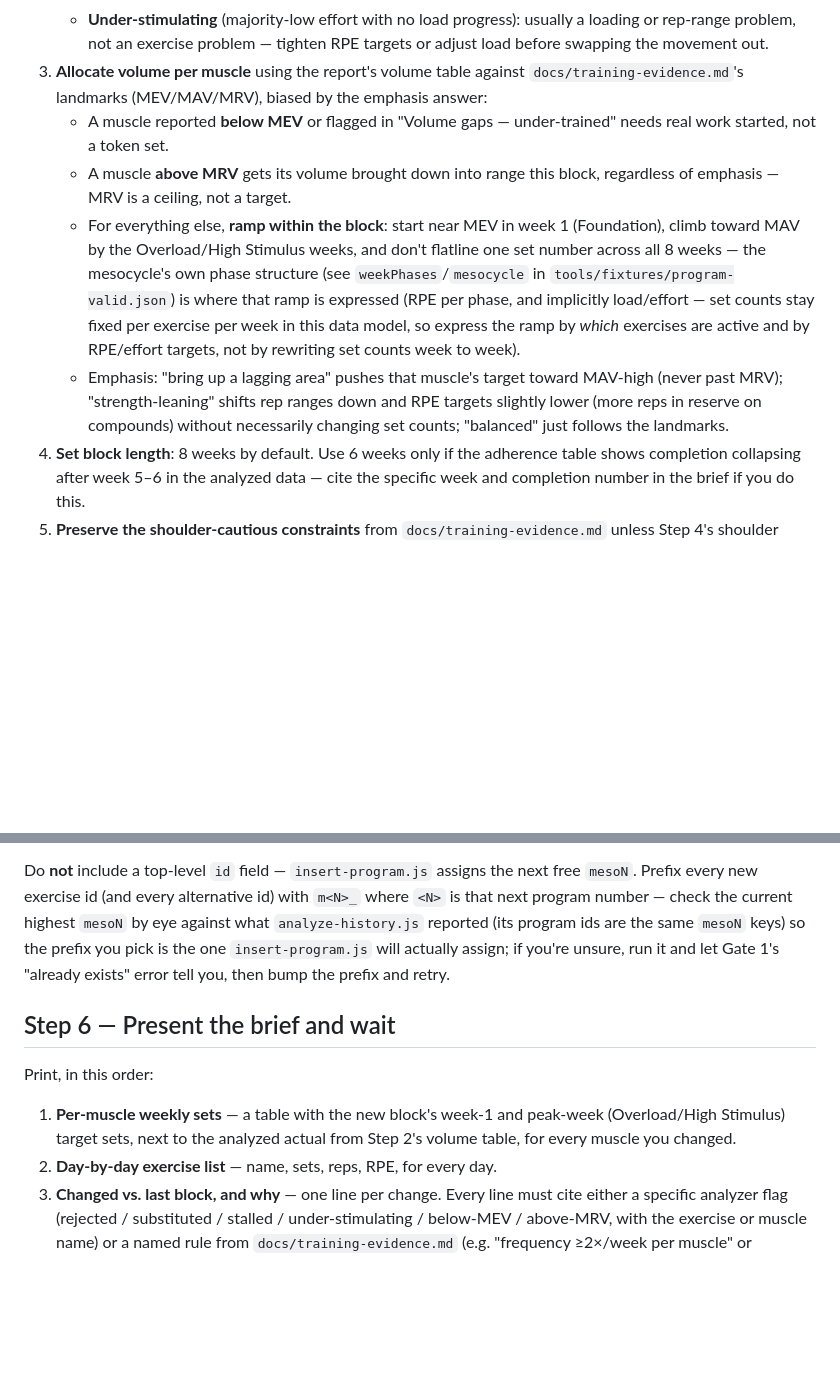
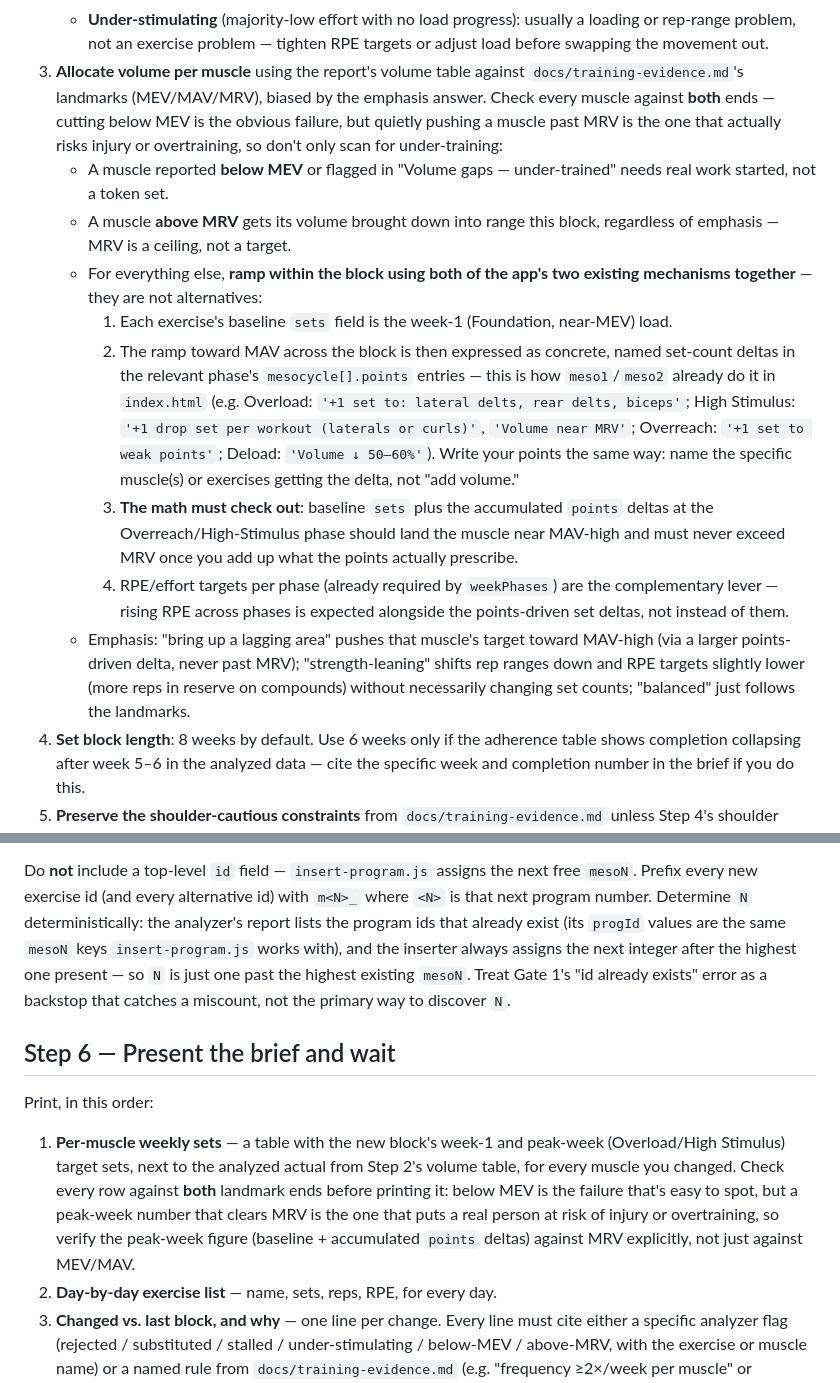
Before and after one commit to bskinner-lab/gAIns, a Markdown page: .claude/commands/newplan.md, 2 parts joined by grey strips. GitHub-like rendering; blank space fills up the shorter version.

Commit message:
fix: express newplan volume ramp via mesocycle points, tighten mesoN inference and MRV checks

```diff
--- a/.claude/commands/newplan.md
+++ b/.claude/commands/newplan.md
@@ -111,24 +111,38 @@ Apply, in this order:
      tighten RPE targets or adjust load before swapping the movement out.
 3. **Allocate volume per muscle** using the report's volume table against
    `docs/training-evidence.md`'s landmarks (MEV/MAV/MRV), biased by the
-   emphasis answer:
+   emphasis answer. Check every muscle against **both** ends — cutting below
+   MEV is the obvious failure, but quietly pushing a muscle past MRV is the
+   one that actually risks injury or overtraining, so don't only scan for
+   under-training:
    - A muscle reported **below MEV** or flagged in "Volume gaps — under-trained"
      needs real work started, not a token set.
    - A muscle **above MRV** gets its volume brought down into range this
      block, regardless of emphasis — MRV is a ceiling, not a target.
-   - For everything else, **ramp within the block**: start near MEV in week 1
-     (Foundation), climb toward MAV by the Overload/High Stimulus weeks, and
-     don't flatline one set number across all 8 weeks — the mesocycle's own
-     phase structure (see `weekPhases`/`mesocycle` in
-     `tools/fixtures/program-valid.json`) is where that ramp is expressed
-     (RPE per phase, and implicitly load/effort — set counts stay fixed per
-     exercise per week in this data model, so express the ramp by *which*
-     exercises are active and by RPE/effort targets, not by rewriting set
-     counts week to week).
+   - For everything else, **ramp within the block using both of the app's
+     two existing mechanisms together** — they are not alternatives:
+     1. Each exercise's baseline `sets` field is the week-1 (Foundation,
+        near-MEV) load.
+     2. The ramp toward MAV across the block is then expressed as concrete,
+        named set-count deltas in the relevant phase's `mesocycle[].points`
+        entries — this is how `meso1`/`meso2` already do it in `index.html`
+        (e.g. Overload: `'+1 set to: lateral delts, rear delts, biceps'`;
+        High Stimulus: `'+1 drop set per workout (laterals or curls)'`,
+        `'Volume near MRV'`; Overreach: `'+1 set to weak points'`; Deload:
+        `'Volume ↓ 50–60%'`). Write your points the same way: name the
+        specific muscle(s) or exercises getting the delta, not "add volume."
+     3. **The math must check out**: baseline `sets` plus the accumulated
+        `points` deltas at the Overreach/High-Stimulus phase should land the
+        muscle near MAV-high and must never exceed MRV once you add up what
+        the points actually prescribe.
+     4. RPE/effort targets per phase (already required by `weekPhases`) are
+        the complementary lever — rising RPE across phases is expected
+        alongside the points-driven set deltas, not instead of them.
    - Emphasis: "bring up a lagging area" pushes that muscle's target toward
-     MAV-high (never past MRV); "strength-leaning" shifts rep ranges down and
-     RPE targets slightly lower (more reps in reserve on compounds) without
-     necessarily changing set counts; "balanced" just follows the landmarks.
+     MAV-high (via a larger points-driven delta, never past MRV);
+     "strength-leaning" shifts rep ranges down and RPE targets slightly lower
+     (more reps in reserve on compounds) without necessarily changing set
+     counts; "balanced" just follows the landmarks.
 4. **Set block length**: 8 weeks by default. Use 6 weeks only if the
    adherence table shows completion collapsing after week 5–6 in the
    analyzed data — cite the specific week and completion number in the brief
@@ -176,11 +190,13 @@ Concretely, `validateProgram` will reject the file if:
 
 Do **not** include a top-level `id` field — `insert-program.js` assigns the
 next free `mesoN`. Prefix every new exercise id (and every alternative id)
-with `m<N>_` where `<N>` is that next program number — check the current
-highest `mesoN` by eye against what `analyze-history.js` reported (its
-program ids are the same `mesoN` keys) so the prefix you pick is the one
-`insert-program.js` will actually assign; if you're unsure, run it and let
-Gate 1's "already exists" error tell you, then bump the prefix and retry.
+with `m<N>_` where `<N>` is that next program number. Determine `N`
+deterministically: the analyzer's report lists the program ids that already
+exist (its `progId` values are the same `mesoN` keys `insert-program.js`
+works with), and the inserter always assigns the next integer after the
+highest one present — so `N` is just one past the highest existing `mesoN`.
+Treat Gate 1's "id already exists" error as a backstop that catches a
+miscount, not the primary way to discover `N`.
 
 ## Step 6 — Present the brief and wait
 
@@ -188,7 +204,12 @@ Print, in this order:
 
 1. **Per-muscle weekly sets** — a table with the new block's week-1 and
    peak-week (Overload/High Stimulus) target sets, next to the analyzed
-   actual from Step 2's volume table, for every muscle you changed.
+   actual from Step 2's volume table, for every muscle you changed. Check
+   every row against **both** landmark ends before printing it: below MEV is
+   the failure that's easy to spot, but a peak-week number that clears MRV is
+   the one that puts a real person at risk of injury or overtraining, so
+   verify the peak-week figure (baseline + accumulated `points` deltas)
+   against MRV explicitly, not just against MEV/MAV.
 2. **Day-by-day exercise list** — name, sets, reps, RPE, for every day.
 3. **Changed vs. last block, and why** — one line per change. Every line
    must cite either a specific analyzer flag (rejected / substituted /
```
